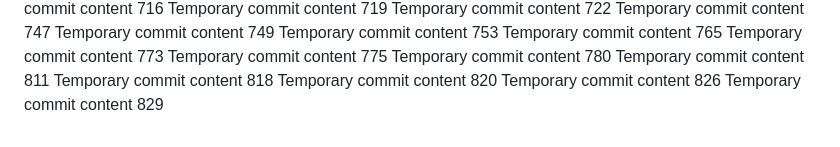
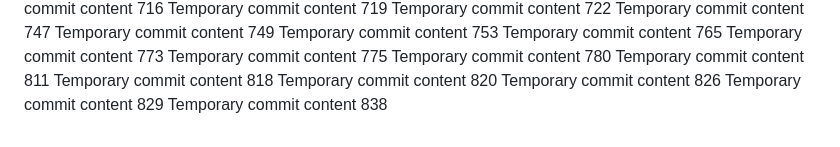
Before and after one commit to Antol8008/GIT, a Markdown page: report.md, the part around the change. Drawn GitHub-style.

Commit message:
Updated project documentation

```diff
--- a/report.md
+++ b/report.md
@@ -180,3 +180,4 @@ Temporary commit content 818
 Temporary commit content 820
 Temporary commit content 826
 Temporary commit content 829
+Temporary commit content 838
```
